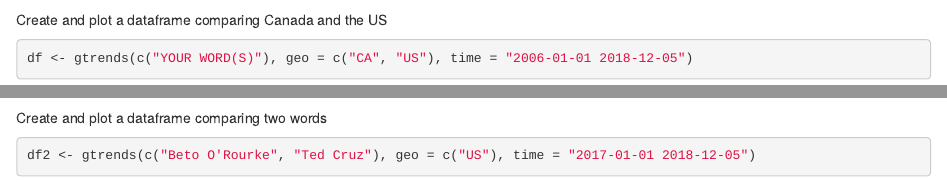
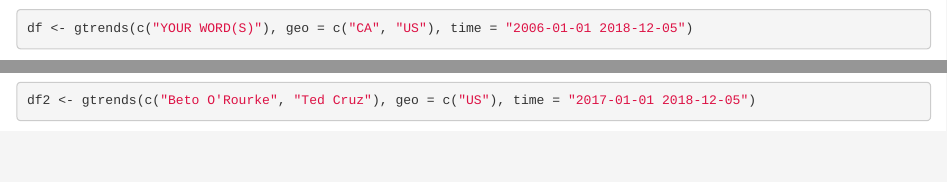
Before and after one commit to ecoli14/gtrends, an R Markdown document (R Notebook.Rmd): the page in a window 1100 px wide, from 210 px down, and a second part further down, joined at a grey line. Rendered offline with R 4.5, knitr and Pandoc, with nearby package versions; some code elsewhere in the file could not run offline.

Commit message:
Add files via upload

````diff
--- a/R Notebook.Rmd
+++ b/R Notebook.Rmd
@@ -12,13 +12,13 @@
 plot(gtrendsR::gtrends(keyword = c("CHOOSE A WORD(S)"), geo = "US", time = "2006-01-01 2018-12-05"))
 ```
 
-Create and plot a dataframe comparing Canada and the US
+
 ```{r}
 df <- gtrends(c("YOUR WORD(S)"), geo = c("CA", "US"), time = "2006-01-01 2018-12-05")
 plot(df)
 ```
 
-Create and plot a dataframe comparing two words
+
 ```{r}
 df2 <- gtrends(c("Beto O'Rourke", "Ted Cruz"), geo = c("US"), time = "2017-01-01 2018-12-05")
 plot(df2)
````
